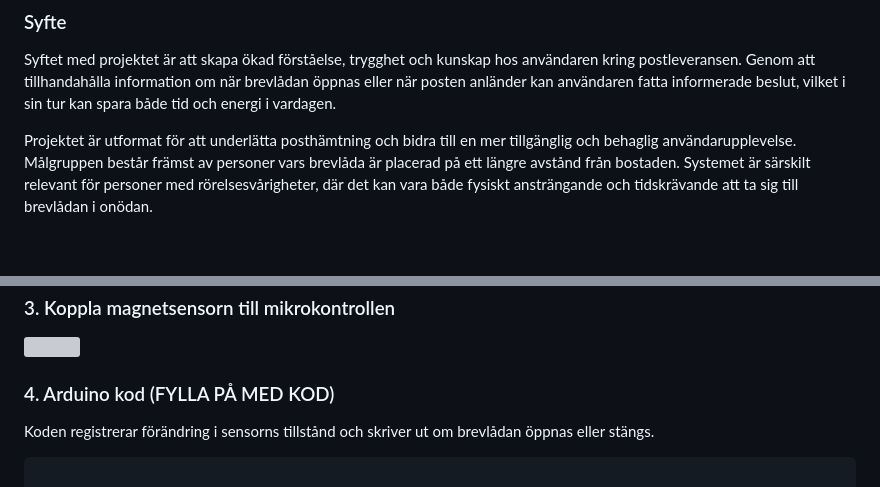
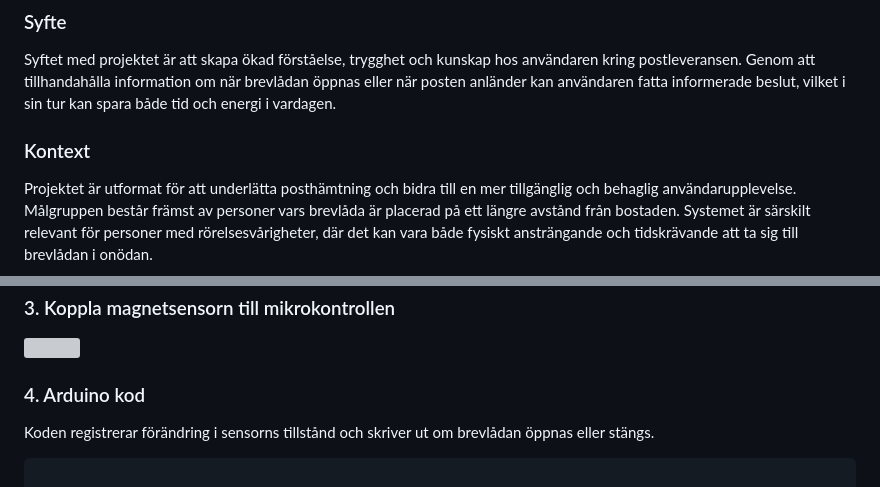
Before and after one commit to Elunyy/Projekt6, a Markdown page: Steg-för-steg.md, 2 parts joined by grey strips. GitHub-like rendering; blank space fills up the shorter version; grey boxes are pictures that could not be loaded.

````diff
--- a/Steg-för-steg.md
+++ b/Steg-för-steg.md
@@ -6,6 +6,7 @@ I detta projekt har vi utvecklat en smart brevlåda, *MailMinder*, utrustad med
 ### Syfte
 Syftet med projektet är att skapa ökad förståelse, trygghet och kunskap hos användaren kring postleveransen. Genom att tillhandahålla information om när brevlådan öppnas eller när posten anländer kan användaren fatta informerade beslut, vilket i sin tur kan spara både tid och energi i vardagen.
 
+### Kontext
 Projektet är utformat för att underlätta posthämtning och bidra till en mer tillgänglig och behaglig användarupplevelse. Målgruppen består främst av personer vars brevlåda är placerad på ett längre avstånd från bostaden. Systemet är särskilt relevant för personer med rörelsesvårigheter, där det kan vara både fysiskt ansträngande och tidskrävande att ta sig till brevlådan i onödan.
 
 Genom att först kunna kontrollera informationen via webbplatsen minskar behovet av onödiga förflyttningar, vilket sparar energi och ökar användarens självständighet. Även personer utan funktionsnedsättningar kan dra nytta av systemet, exempelvis vid väntan på viktig post eller för att undvika att gå ut i ogynnsamma väderförhållanden.
@@ -45,7 +46,7 @@ För att genomföra projektet användes följade matrial
 
 
 
-### 4. Arduino kod (FYLLA PÅ MED KOD)
+### 4. Arduino kod
 Koden registrerar förändring i sensorns tillstånd och skriver ut om brevlådan öppnas eller stängs.
 ```c++
 
````
